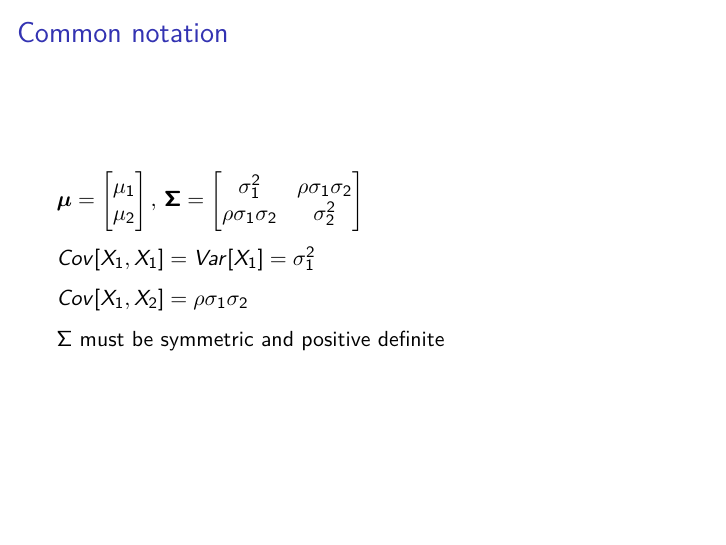
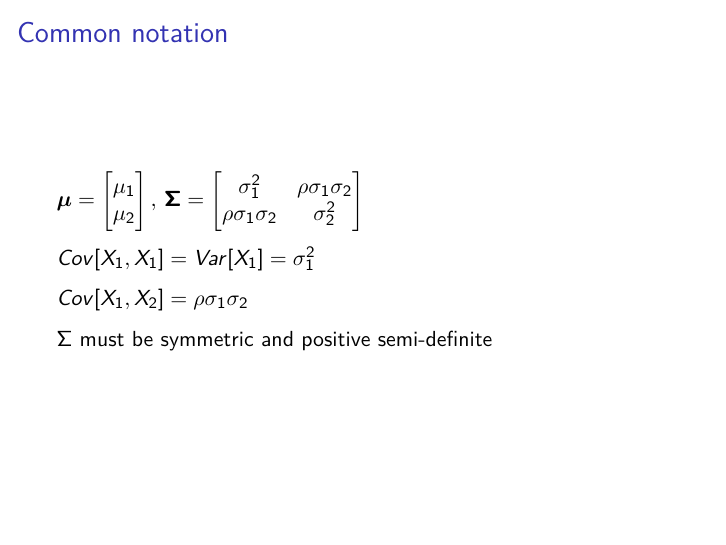
Before and after one commit to mbjoseph/qdt-gp, an R Markdown document (pres/gp.Rmd): page 9 of 40. Rendered offline with R 4.5, knitr and Pandoc, then LaTeX, with nearby package versions; code that draws random numbers runs with fixed seeds of ours.

Commit message:
updating requirement for Sigma

```diff
--- a/pres/gp.Rmd
+++ b/pres/gp.Rmd
@@ -129,7 +129,7 @@ $Cov[X_1, X_1] = Var[X_1] = \sigma_1^2$
 
 $Cov[X_1, X_2] = \rho \sigma_1 \sigma_2$
 
-$\Sigma$ must be symmetric and positive definite
+$\Sigma$ must be symmetric and positive semi-definite
 
 # Relevant properties of multivariate normals
 
```
Also changed, not shown: 1 other file.
